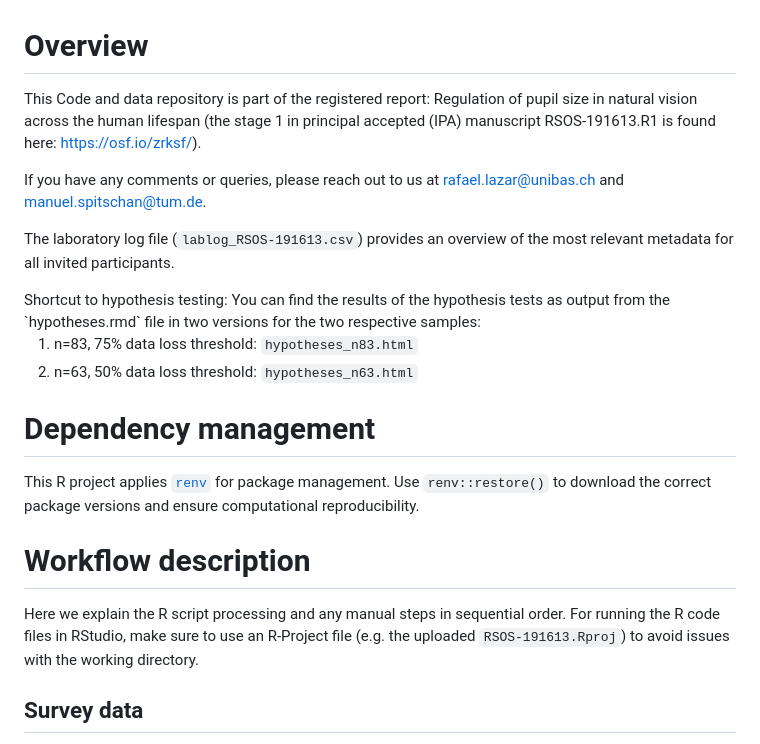
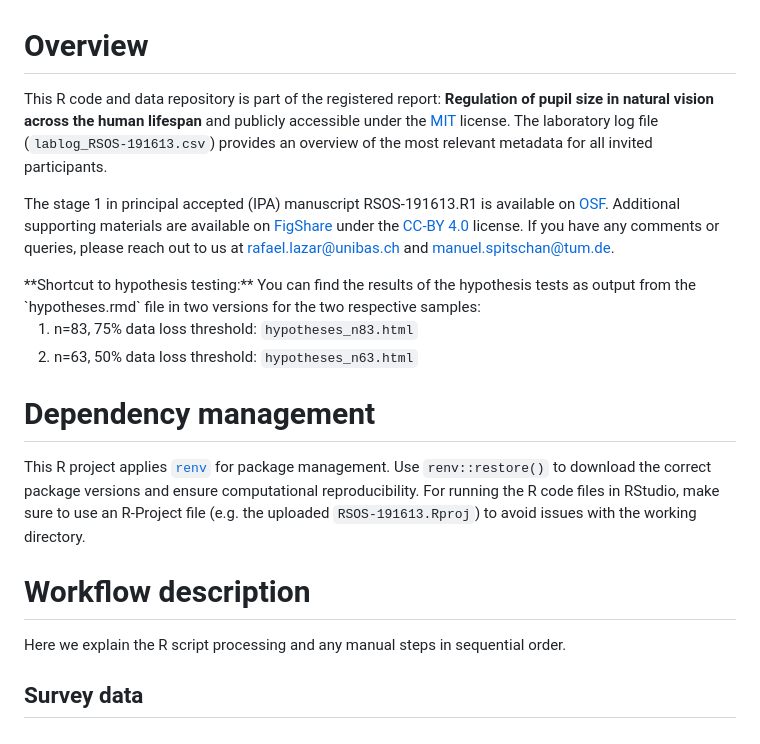
Before and after one commit to tscnlab/LazarEtAl_RSocOpenSci_2024, a Markdown page: README.md, the part around the change. Drawn GitHub-style.

Commit message:
adding licenses to the README file

```diff
--- a/README.md
+++ b/README.md
@@ -1,12 +1,10 @@
 # Overview
-This Code and data repository is part of the registered report: Regulation of pupil size in natural vision across the human lifespan (the stage 1 in principal accepted (IPA) manuscript RSOS-191613.R1 is found here: https://osf.io/zrksf/).
+This R code and data repository is part of the registered report: **Regulation of pupil size in natural vision across the human lifespan** and publicly accessible under the [MIT](https://opensource.org/license/mit/) license. The laboratory log file (`lablog_RSOS-191613.csv`) provides an overview of the most relevant metadata for all invited participants.
 
-If you have any comments or queries, please reach out to us at rafael.lazar@unibas.ch and manuel.spitschan@tum.de.
-
-The laboratory log file (`lablog_RSOS-191613.csv`) provides an overview of the most relevant metadata for all invited participants.
+The stage 1 in principal accepted (IPA) manuscript RSOS-191613.R1 is available on [OSF](https://osf.io/zrksf/). Additional supporting materials are available on [FigShare](https://doi.org/10.6084/m9.figshare.24230890.v1) under the [CC-BY 4.0](https://creativecommons.org/licenses/by/4.0/) license. If you have any comments or queries, please reach out to us at rafael.lazar@unibas.ch and manuel.spitschan@tum.de.
 
 <span style="color: red;">
-Shortcut to hypothesis testing: </span>
+**Shortcut to hypothesis testing:** </span>
 You can find the results of the hypothesis tests as output from the  `hypotheses.rmd` file in two versions for the two respective samples:
 
 1. n=83,  75% data loss threshold: `hypotheses_n83.html`
@@ -14,11 +12,11 @@ You can find the results of the hypothesis tests as output from the  `hypotheses
 
 
 # Dependency management
-This R project applies [`renv`](https://rstudio.github.io/renv/articles/renv.html) for package management. Use `renv::restore()` to download the correct package versions and ensure computational reproducibility.
+This R project applies [`renv`](https://rstudio.github.io/renv/articles/renv.html) for package management. Use `renv::restore()` to download the correct package versions and ensure computational reproducibility. For running the R code files in RStudio, make sure to use an R-Project file (e.g. the uploaded `RSOS-191613.Rproj`) to avoid issues with the working directory.
+
 
 # Workflow description
-Here we explain the R script processing and any manual steps in sequential order. For running the R code files in RStudio, make sure to use an R-Project file (e.g. the uploaded `RSOS-191613.Rproj`) to avoid issues with the working directory.
-
+Here we explain the R script processing and any manual steps in sequential order.
 
 ## Survey data
 <span style="color: green;">
```
